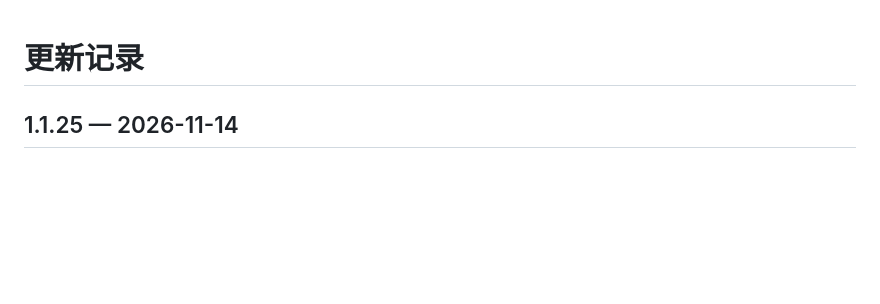
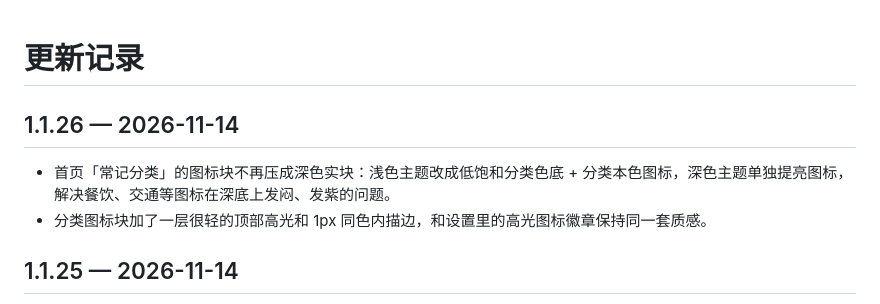
Before and after one commit to shijinran2004-oss/keeping-accounts-app, a Markdown page: CHANGELOG.md, the part around the change. Drawn GitHub-style; blank space fills up the shorter version.

```diff
--- a/CHANGELOG.md
+++ b/CHANGELOG.md
@@ -1,4 +1,9 @@
 # 更新记录
+
+## 1.1.26 — 2026-11-14
+
+- 首页「常记分类」的图标块不再压成深色实块：浅色主题改成低饱和分类色底 + 分类本色图标，深色主题单独提亮图标，解决餐饮、交通等图标在深底上发闷、发紫的问题。
+- 分类图标块加了一层很轻的顶部高光和 1px 同色内描边，和设置里的高光图标徽章保持同一套质感。
 
 ## 1.1.25 — 2026-11-14
 
```
Also changed, not shown: README.md (+1 -1 lines), docs/screenshots/web/02-home.png, 4 other files.
